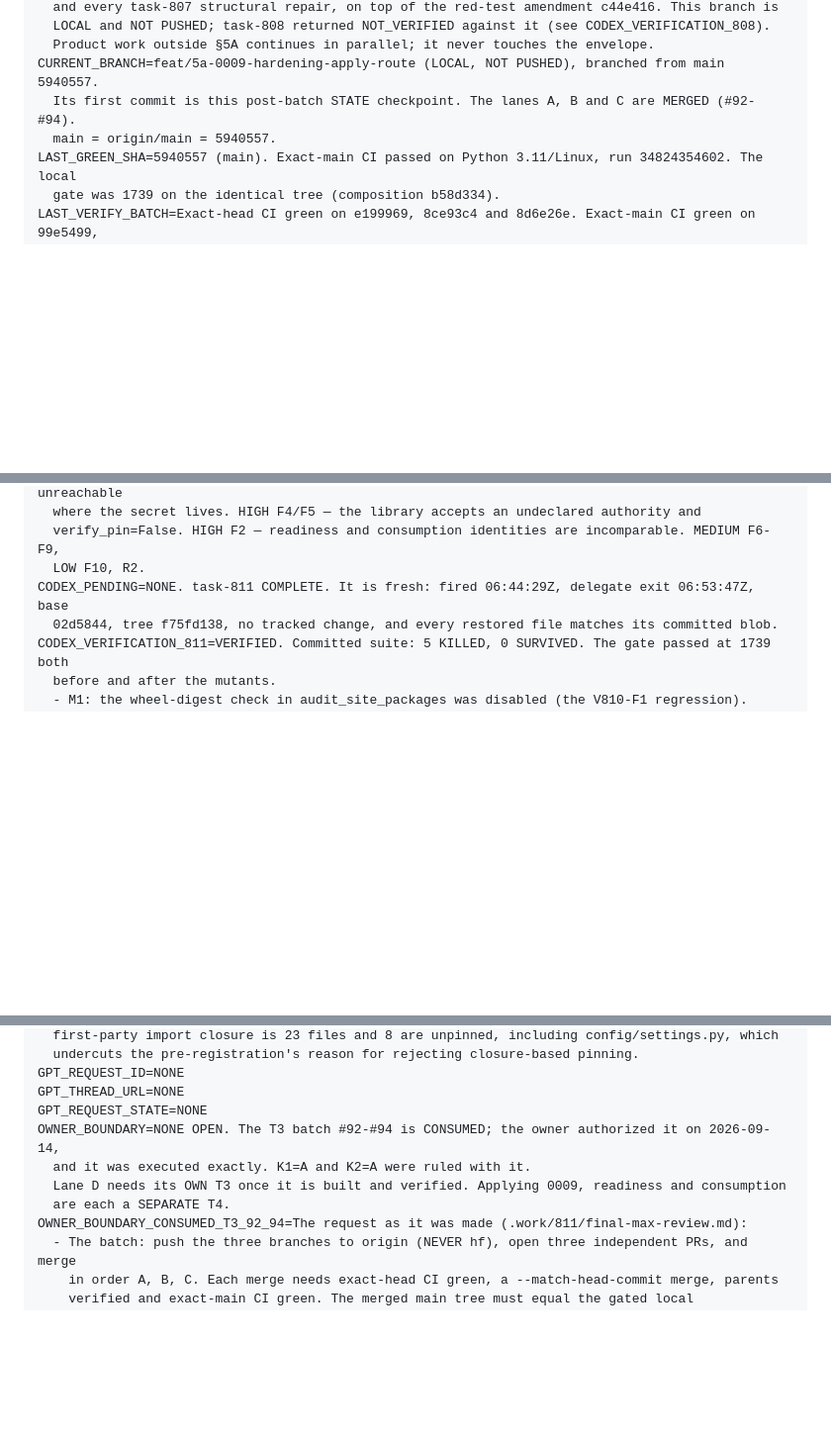
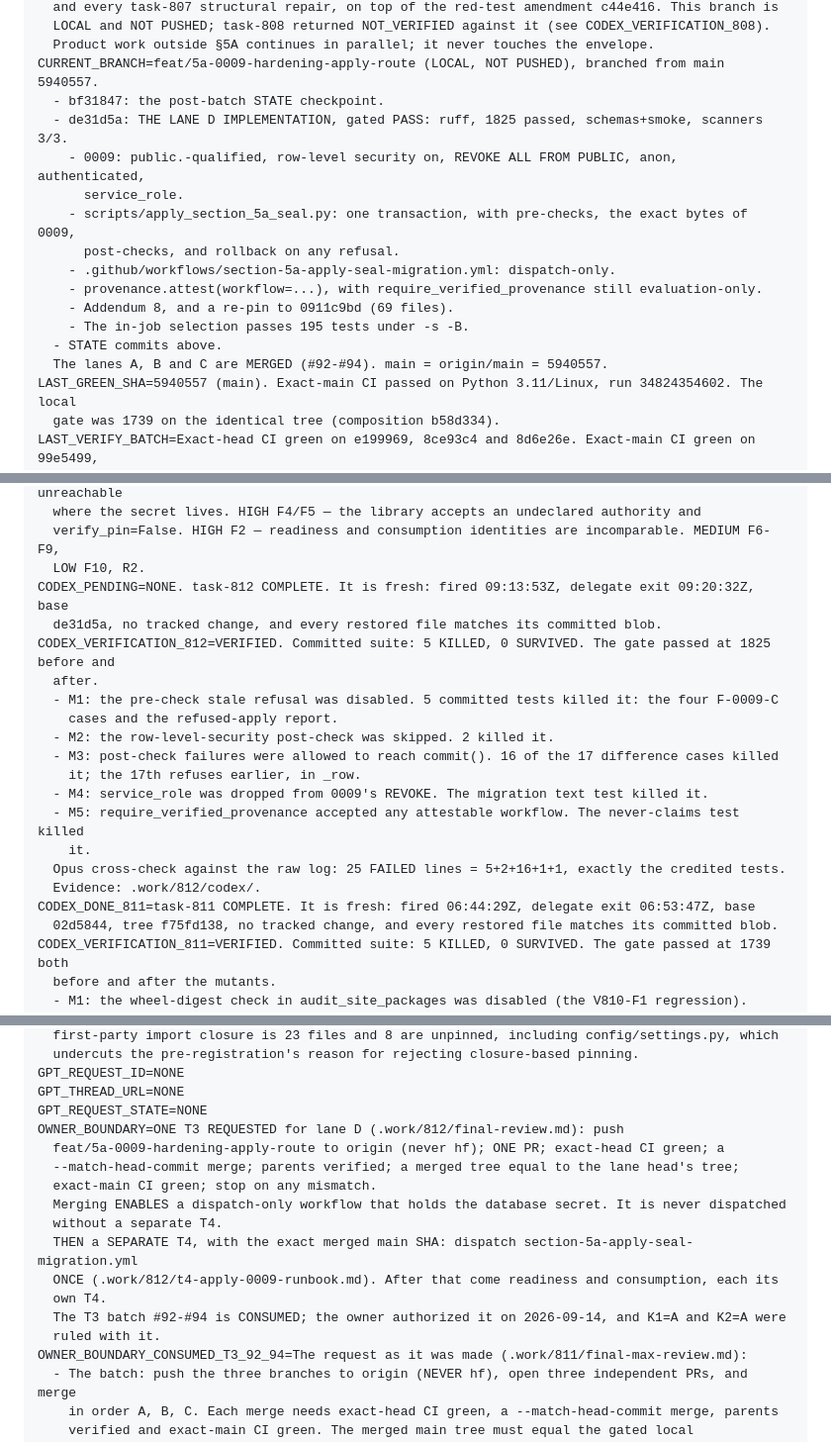
Before and after one commit to tranbeny053-hub/v83-stock-cron, a Markdown page: STATE.md, 3 parts joined by grey strips. Shown at 99% size. Rendered like a GitHub page; blank space fills up the shorter version.

Commit message:
docs(state): lane D verified (task-812 5/5 killed); one T3 for lane D requested
Codex's mechanical spot-check killed all five mutants on lane D with committed tests. The mutants
covered the stale-object pre-check, the row-level-security post-check, commit after a failed
post-check, the service_role REVOKE, and a seal-migration record claiming the look. The raw log
reconciles with the credited tests: 25 FAILED lines. The T4 apply of 0009 is requested separately,
after merge, with the exact merged main SHA.

Co-Authored-By: Claude Opus 5 <noreply@anthropic.com>

```diff
--- a/STATE.md
+++ b/STATE.md
@@ -90,8 +90,18 @@ CURRENT_MILESTONE=§5A EVALUATION — collection CLOSED at T_close. The evaluato
   LOCAL and NOT PUSHED; task-808 returned NOT_VERIFIED against it (see CODEX_VERIFICATION_808).
   Product work outside §5A continues in parallel; it never touches the envelope.
 CURRENT_BRANCH=feat/5a-0009-hardening-apply-route (LOCAL, NOT PUSHED), branched from main 5940557.
-  Its first commit is this post-batch STATE checkpoint. The lanes A, B and C are MERGED (#92-#94).
-  main = origin/main = 5940557.
+  - bf31847: the post-batch STATE checkpoint.
+  - de31d5a: THE LANE D IMPLEMENTATION, gated PASS: ruff, 1825 passed, schemas+smoke, scanners 3/3.
+    - 0009: public.-qualified, row-level security on, REVOKE ALL FROM PUBLIC, anon, authenticated,
+      service_role.
+    - scripts/apply_section_5a_seal.py: one transaction, with pre-checks, the exact bytes of 0009,
+      post-checks, and rollback on any refusal.
+    - .github/workflows/section-5a-apply-seal-migration.yml: dispatch-only.
+    - provenance.attest(workflow=...), with require_verified_provenance still evaluation-only.
+    - Addendum 8, and a re-pin to 0911c9bd (69 files).
+    - The in-job selection passes 195 tests under -s -B.
+  - STATE commits above.
+  The lanes A, B and C are MERGED (#92-#94). main = origin/main = 5940557.
 LAST_GREEN_SHA=5940557 (main). Exact-main CI passed on Python 3.11/Linux, run 34824354602. The local
   gate was 1739 on the identical tree (composition b58d334).
 LAST_VERIFY_BATCH=Exact-head CI green on e199969, 8ce93c4 and 8d6e26e. Exact-main CI green on 99e5499,
@@ -385,7 +395,21 @@ CODEX_VERIFICATION_807=COMPLETE, verdict NOT_VERIFIED. Fresh (result 14:28:56Z;
   where the secret lives. HIGH F4/F5 — the library accepts an undeclared authority and
   verify_pin=False. HIGH F2 — readiness and consumption identities are incomparable. MEDIUM F6-F9,
   LOW F10, R2.
-CODEX_PENDING=NONE. task-811 COMPLETE. It is fresh: fired 06:44:29Z, delegate exit 06:53:47Z, base
+CODEX_PENDING=NONE. task-812 COMPLETE. It is fresh: fired 09:13:53Z, delegate exit 09:20:32Z, base
+  de31d5a, no tracked change, and every restored file matches its committed blob.
+CODEX_VERIFICATION_812=VERIFIED. Committed suite: 5 KILLED, 0 SURVIVED. The gate passed at 1825 before and
+  after.
+  - M1: the pre-check stale refusal was disabled. 5 committed tests killed it: the four F-0009-C
+    cases and the refused-apply report.
+  - M2: the row-level-security post-check was skipped. 2 killed it.
+  - M3: post-check failures were allowed to reach commit(). 16 of the 17 difference cases killed
+    it; the 17th refuses earlier, in _row.
+  - M4: service_role was dropped from 0009's REVOKE. The migration text test killed it.
+  - M5: require_verified_provenance accepted any attestable workflow. The never-claims test killed
+    it.
+  Opus cross-check against the raw log: 25 FAILED lines = 5+2+16+1+1, exactly the credited tests.
+  Evidence: .work/812/codex/.
+CODEX_DONE_811=task-811 COMPLETE. It is fresh: fired 06:44:29Z, delegate exit 06:53:47Z, base
   02d5844, tree f75fd138, no tracked change, and every restored file matches its committed blob.
 CODEX_VERIFICATION_811=VERIFIED. Committed suite: 5 KILLED, 0 SURVIVED. The gate passed at 1739 both
   before and after the mutants.
@@ -468,10 +492,17 @@ ESCALATION_807=RESOLVED by owner rulings D1-D4 (see OWNER_RULINGS_D1_D4). As ori
 GPT_REQUEST_ID=NONE
 GPT_THREAD_URL=NONE
 GPT_REQUEST_STATE=NONE
-OWNER_BOUNDARY=NONE OPEN. The T3 batch #92-#94 is CONSUMED; the owner authorized it on 2026-09-14,
-  and it was executed exactly. K1=A and K2=A were ruled with it.
-  Lane D needs its OWN T3 once it is built and verified. Applying 0009, readiness and consumption
-  are each a SEPARATE T4.
+OWNER_BOUNDARY=ONE T3 REQUESTED for lane D (.work/812/final-review.md): push
+  feat/5a-0009-hardening-apply-route to origin (never hf); ONE PR; exact-head CI green; a
+  --match-head-commit merge; parents verified; a merged tree equal to the lane head's tree;
+  exact-main CI green; stop on any mismatch.
+  Merging ENABLES a dispatch-only workflow that holds the database secret. It is never dispatched
+  without a separate T4.
+  THEN a SEPARATE T4, with the exact merged main SHA: dispatch section-5a-apply-seal-migration.yml
+  ONCE (.work/812/t4-apply-0009-runbook.md). After that come readiness and consumption, each its
+  own T4.
+  The T3 batch #92-#94 is CONSUMED; the owner authorized it on 2026-09-14, and K1=A and K2=A were
+  ruled with it.
 OWNER_BOUNDARY_CONSUMED_T3_92_94=The request as it was made (.work/811/final-max-review.md):
   - The batch: push the three branches to origin (NEVER hf), open three independent PRs, and merge
     in order A, B, C. Each merge needs exact-head CI green, a --match-head-commit merge, parents
```
Also changed, not shown: other parts of STATE.md (+5 -7 lines).
